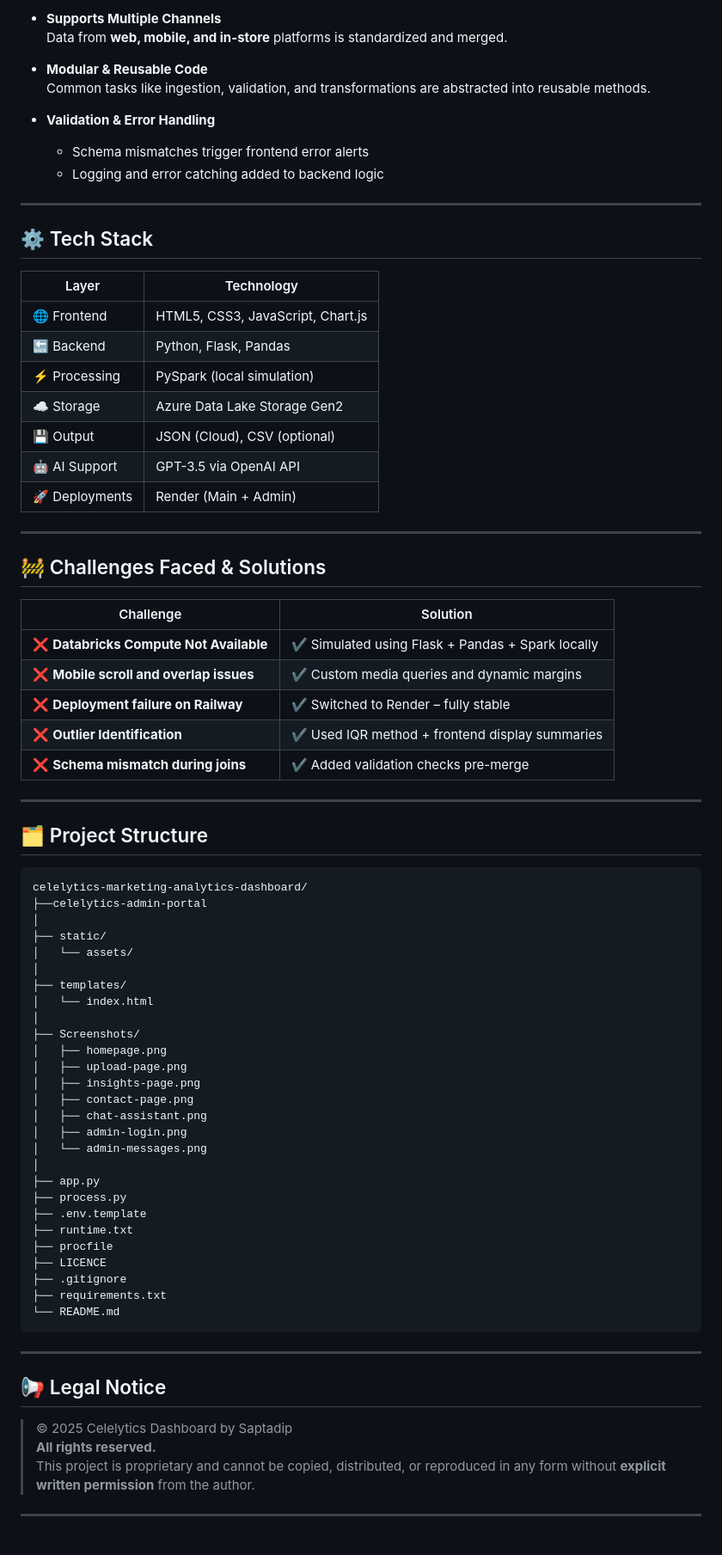
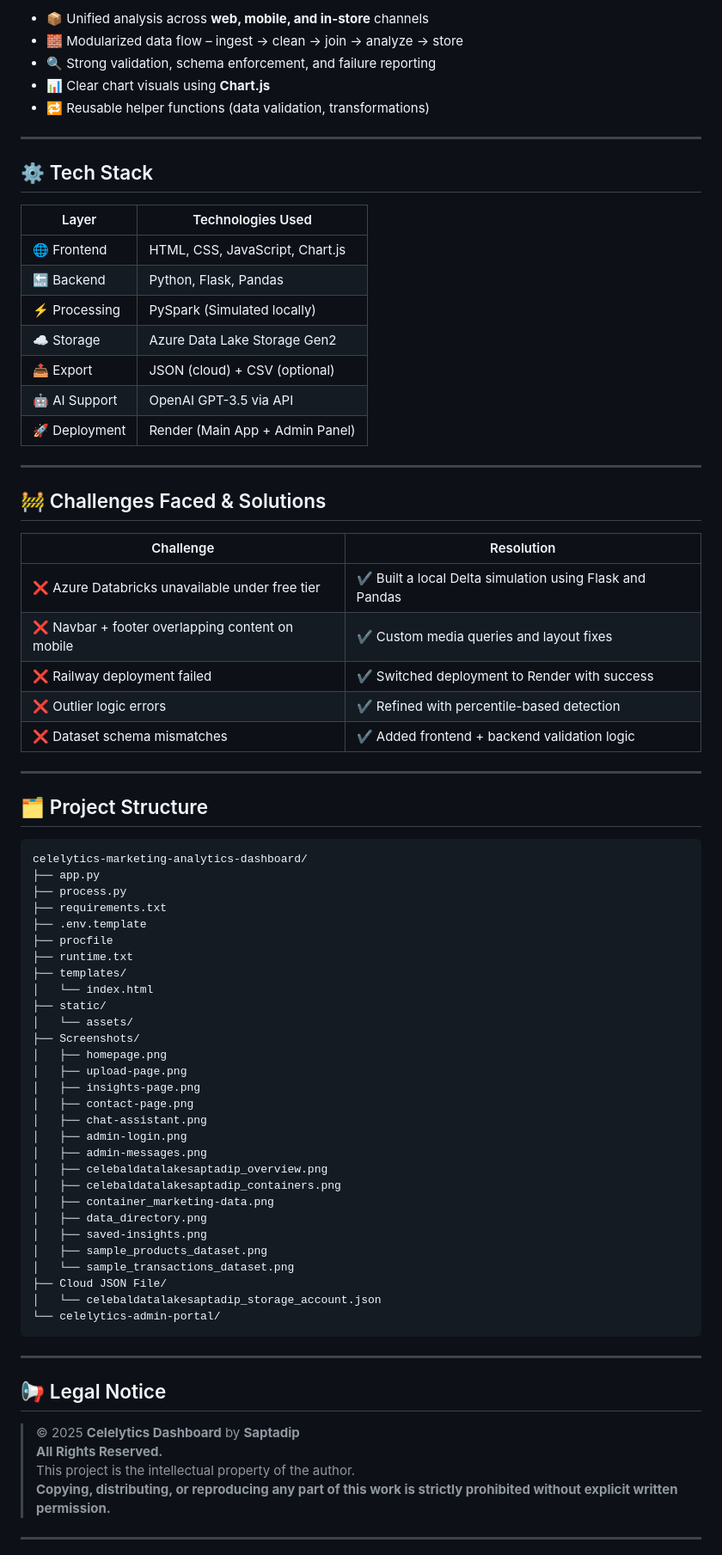
Before and after one commit to DragosGitHub/celelytics-marketing-analytics-dashboard, a Markdown page: README.md, the part around one of its changes. Shown at 86% size. Drawn GitHub-style.

````diff
--- a/README.md
+++ b/README.md
@@ -118,39 +146,35 @@ avg_order = df.groupBy("customer_id").agg(avg("order_value").alias("avg_order_va
 
-- **Supports Multiple Channels**
-  Data from **web, mobile, and in-store** platforms is standardized and merged.
-
-- **Modular & Reusable Code**
-  Common tasks like ingestion, validation, and transformations are abstracted into reusable methods.
-
-- **Validation & Error Handling**
-  - Schema mismatches trigger frontend error alerts
-  - Logging and error catching added to backend logic
+- 📦 Unified analysis across **web, mobile, and in-store** channels
+- 🧱 Modularized data flow – ingest → clean → join → analyze → store
+- 🔍 Strong validation, schema enforcement, and failure reporting
+- 📊 Clear chart visuals using **Chart.js**
+- 🔁 Reusable helper functions (data validation, transformations)
 
 ---
 
 ## ⚙️ Tech Stack
 
-| Layer        | Technology                      |
-|--------------|----------------------------------|
-| 🌐 Frontend   | HTML5, CSS3, JavaScript, Chart.js |
-| 🔙 Backend    | Python, Flask, Pandas            |
-| ⚡ Processing | PySpark (local simulation)        |
-| ☁️ Storage    | Azure Data Lake Storage Gen2     |
-| 💾 Output     | JSON (Cloud), CSV (optional)      |
-| 🤖 AI Support | GPT-3.5 via OpenAI API           |
-| 🚀 Deployments| Render (Main + Admin)            |
+| Layer        | Technologies Used |
+|--------------|-------------------|
+| 🌐 Frontend   | HTML, CSS, JavaScript, Chart.js |
+| 🔙 Backend    | Python, Flask, Pandas |
+| ⚡ Processing | PySpark (Simulated locally) |
+| ☁️ Storage    | Azure Data Lake Storage Gen2 |
+| 📤 Export     | JSON (cloud) + CSV (optional) |
+| 🤖 AI Support | OpenAI GPT-3.5 via API |
+| 🚀 Deployment | Render (Main App + Admin Panel) |
 
 ---
 
 ## 🚧 Challenges Faced & Solutions
 
-| Challenge | Solution |
-|----------|----------|
-| ❌ **Databricks Compute Not Available** | ✔️ Simulated using Flask + Pandas + Spark locally |
-| ❌ **Mobile scroll and overlap issues** | ✔️ Custom media queries and dynamic margins |
-| ❌ **Deployment failure on Railway** | ✔️ Switched to Render – fully stable |
-| ❌ **Outlier Identification** | ✔️ Used IQR method + frontend display summaries |
-| ❌ **Schema mismatch during joins** | ✔️ Added validation checks pre-merge |
+| Challenge | Resolution |
+|----------|------------|
+| ❌ Azure Databricks unavailable under free tier | ✔️ Built a local Delta simulation using Flask and Pandas |
+| ❌ Navbar + footer overlapping content on mobile | ✔️ Custom media queries and layout fixes |
+| ❌ Railway deployment failed | ✔️ Switched deployment to Render with success |
+| ❌ Outlier logic errors | ✔️ Refined with percentile-based detection |
+| ❌ Dataset schema mismatches | ✔️ Added frontend + backend validation logic |
 
 ---
 
@@ -158,14 +182,16 @@ avg_order = df.groupBy("customer_id").agg(avg("order_value").alias("avg_order_va
 
 ```
 celelytics-marketing-analytics-dashboard/
-├──celelytics-admin-portal
-│
+├── app.py
+├── process.py
+├── requirements.txt
+├── .env.template
+├── procfile
+├── runtime.txt
+├── templates/
+│   └── index.html
 ├── static/
 │   └── assets/
-│
-├── templates/
-│   └── index.html
-│
 ├── Screenshots/
 │   ├── homepage.png
 │   ├── upload-page.png
@@ -173,26 +199,27 @@ celelytics-marketing-analytics-dashboard/
 │   ├── contact-page.png
 │   ├── chat-assistant.png
 │   ├── admin-login.png
-│   └── admin-messages.png
-│
-├── app.py
-├── process.py
-├── .env.template
-├── runtime.txt
-├── procfile
-├── LICENCE
-├── .gitignore
-├── requirements.txt
-└── README.md
+│   ├── admin-messages.png
+│   ├── celebaldatalakesaptadip_overview.png
+│   ├── celebaldatalakesaptadip_containers.png
+│   ├── container_marketing-data.png
+│   ├── data_directory.png
+│   ├── saved-insights.png
+│   ├── sample_products_dataset.png
+│   └── sample_transactions_dataset.png
+├── Cloud JSON File/
+│   └── celebaldatalakesaptadip_storage_account.json
+└── celelytics-admin-portal/
 ```
 
 ---
 
 ## 📢 Legal Notice
 
-> © 2025 Celelytics Dashboard by Saptadip
-> **All rights reserved.**
-> This project is proprietary and cannot be copied, distributed, or reproduced in any form without **explicit written permission** from the author.
+> © 2025 **Celelytics Dashboard** by **Saptadip**
+> **All Rights Reserved.**
+> This project is the intellectual property of the author.
+> **Copying, distributing, or reproducing any part of this work is strictly prohibited without explicit written permission.**
 
 ---
 
````
Also changed, not shown: other parts of README.md (+82 -48 lines).
